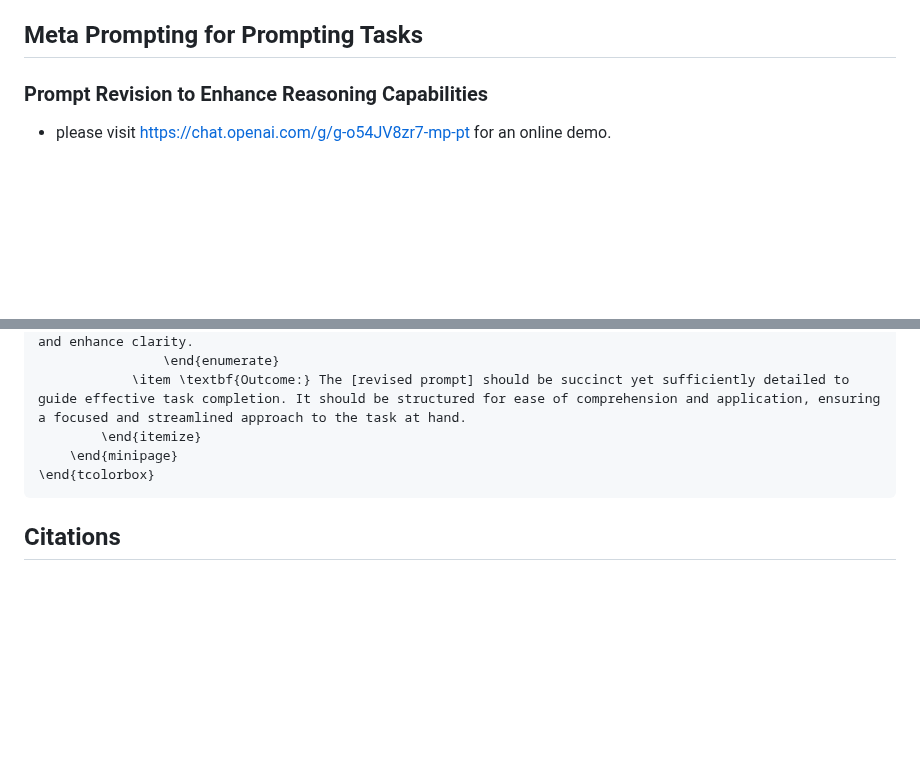
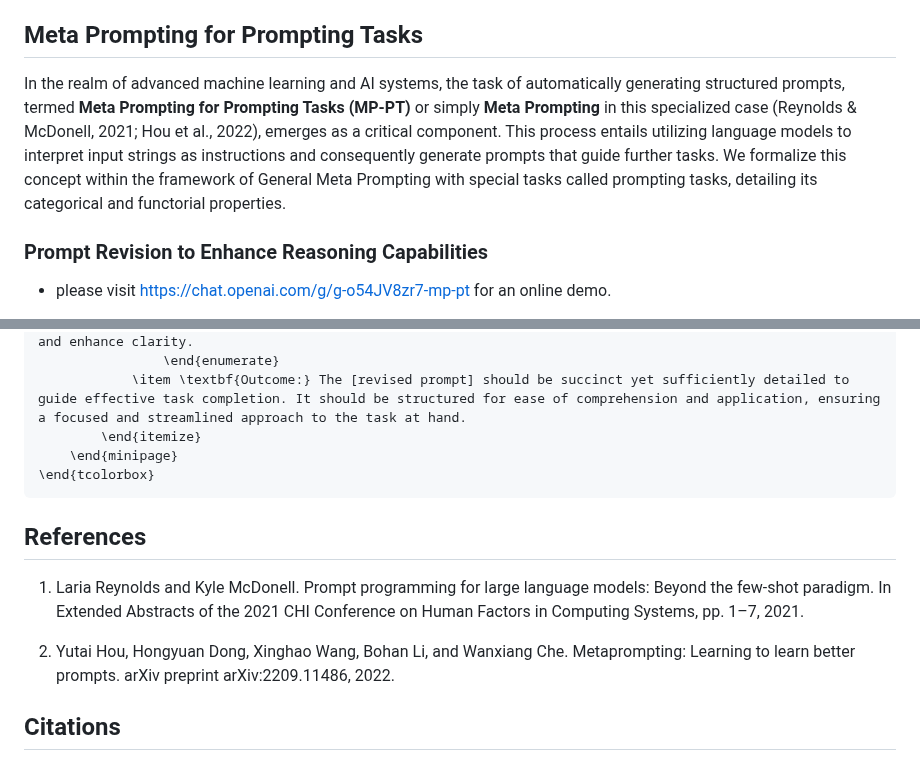
Before and after one commit to meta-prompting/meta-prompting, a Markdown page: README.md, 2 parts joined by grey strips. Drawn GitHub-style; blank space fills up the shorter version.

````diff
--- a/README.md
+++ b/README.md
@@ -221,6 +221,7 @@ This version of Meta Prompting is designed to tackle problems that are too compl
 
 ## Meta Prompting for Prompting Tasks
 
+In the realm of advanced machine learning and AI systems, the task of automatically generating structured prompts, termed **Meta Prompting for Prompting Tasks (MP-PT)** or simply **Meta Prompting** in this specialized case (Reynolds & McDonell, 2021; Hou et al., 2022), emerges as a critical component. This process entails utilizing language models to interpret input strings as instructions and consequently generate prompts that guide further tasks. We formalize this concept within the framework of General Meta Prompting with special tasks called prompting tasks, detailing its categorical and functorial properties.
 
 ### Prompt Revision to Enhance Reasoning Capabilities
 
@@ -276,6 +277,15 @@ See `./mp-pt-reasoning-v0.1.tex` for a minimalist latex-style implementation bas
 \end{tcolorbox}
 ```
 
+## References
+
+1. Laria Reynolds and Kyle McDonell. Prompt programming for large language models: Beyond the
+few-shot paradigm. In Extended Abstracts of the 2021 CHI Conference on Human Factors in
+Computing Systems, pp. 1–7, 2021.
+
+2. Yutai Hou, Hongyuan Dong, Xinghao Wang, Bohan Li, and Wanxiang Che. Metaprompting: Learning
+to learn better prompts. arXiv preprint arXiv:2209.11486, 2022.
+
 ## Citations
 Please cite the paper and star this repo if you use Meta Prompting (MP) and Cumulative Reasoning (CR) and find it interesting/useful, thanks! Feel free to contact zhangyif21@tsinghua.edu.cn or open an issue if you have any questions.
 
````
